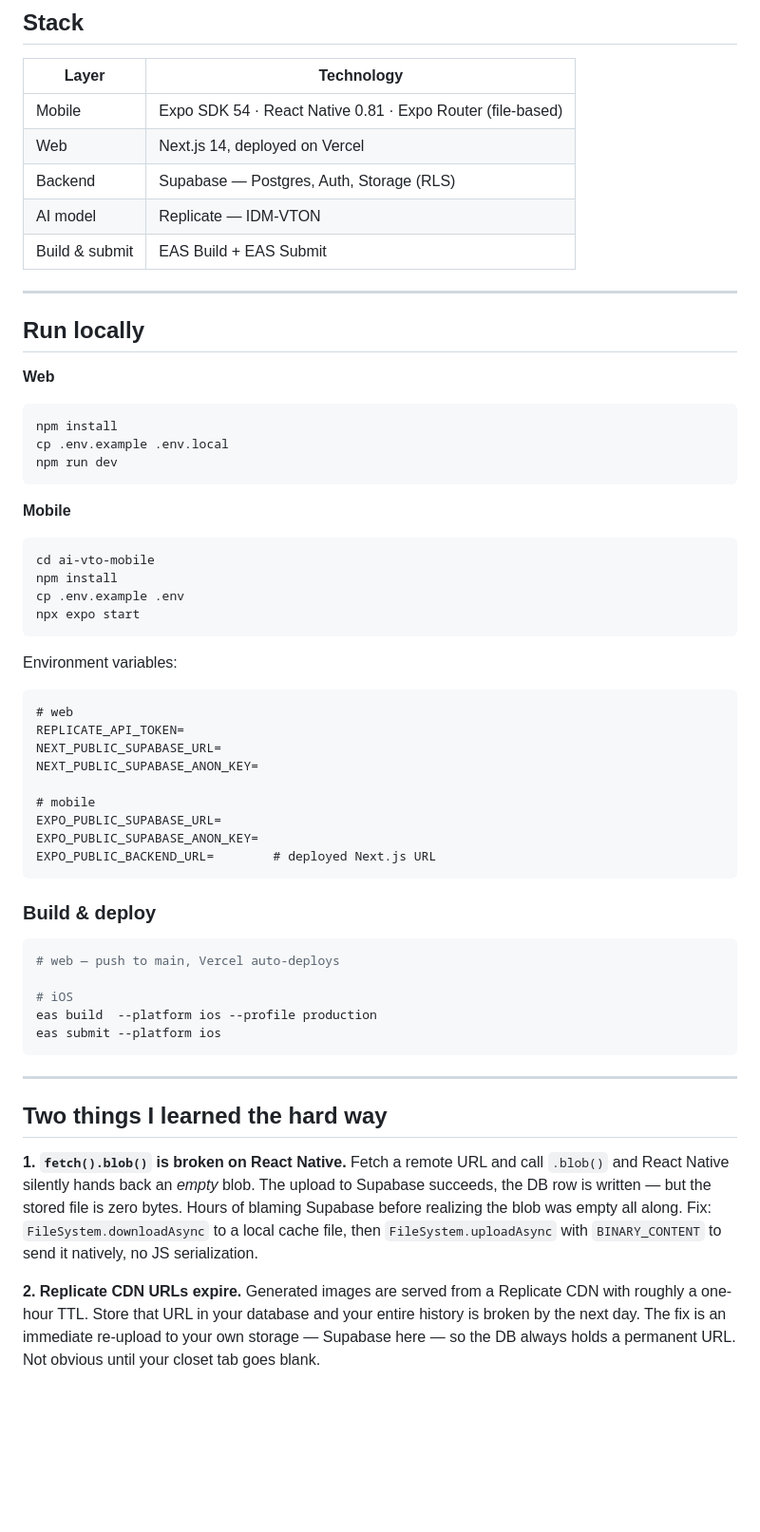
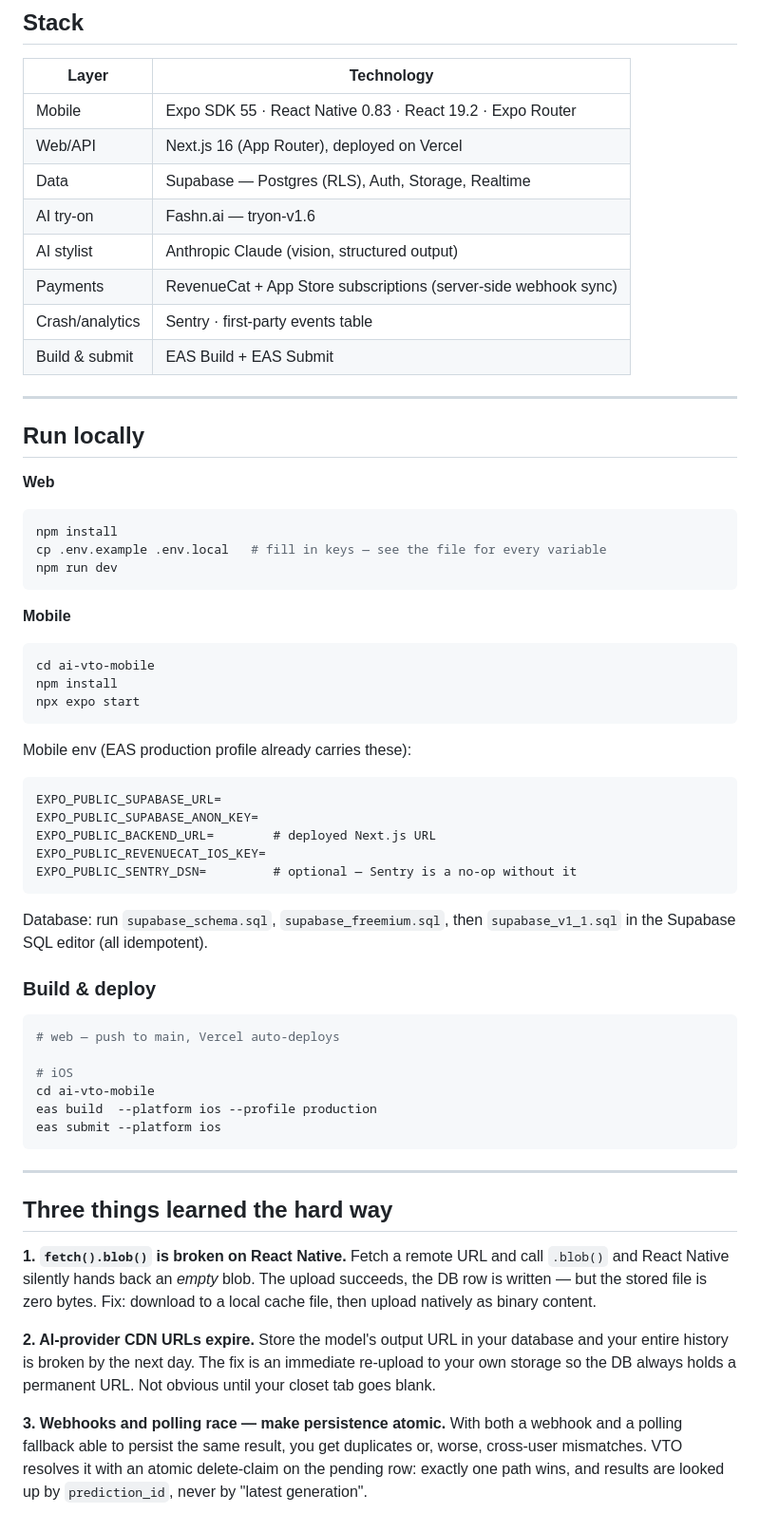
Before and after one commit to selimfedakar/virtual_try_on, a Markdown page: README.md, the part around one of its changes. Shown at 95% size. Rendered like a GitHub page; blank space fills up the shorter version.

````diff
--- a/README.md
+++ b/README.md
@@ -144,10 +172,13 @@ ai-vto-mobile/              # Expo / React Native app (iOS)
 
 | Layer | Technology |
 |---|---|
-| Mobile | Expo SDK 54 · React Native 0.81 · Expo Router (file-based) |
-| Web | Next.js 14, deployed on Vercel |
-| Backend | Supabase — Postgres, Auth, Storage (RLS) |
-| AI model | Replicate — IDM-VTON |
+| Mobile | Expo SDK 55 · React Native 0.83 · React 19.2 · Expo Router |
+| Web/API | Next.js 16 (App Router), deployed on Vercel |
+| Data | Supabase — Postgres (RLS), Auth, Storage, Realtime |
+| AI try-on | Fashn.ai — tryon-v1.6 |
+| AI stylist | Anthropic Claude (vision, structured output) |
+| Payments | RevenueCat + App Store subscriptions (server-side webhook sync) |
+| Crash/analytics | Sentry · first-party events table |
 | Build & submit | EAS Build + EAS Submit |
 
 ---
@@ -157,7 +188,7 @@ ai-vto-mobile/              # Expo / React Native app (iOS)
 **Web**
 ```bash
 npm install
-cp .env.example .env.local
+cp .env.example .env.local   # fill in keys — see the file for every variable
 npm run dev
 ```
 
@@ -165,23 +196,21 @@ npm run dev
 ```bash
 cd ai-vto-mobile
 npm install
-cp .env.example .env
 npx expo start
 ```
 
-Environment variables:
+Mobile env (EAS production profile already carries these):
 
 ```
-# web
-REPLICATE_API_TOKEN=
-NEXT_PUBLIC_SUPABASE_URL=
-NEXT_PUBLIC_SUPABASE_ANON_KEY=
-
-# mobile
 EXPO_PUBLIC_SUPABASE_URL=
 EXPO_PUBLIC_SUPABASE_ANON_KEY=
 EXPO_PUBLIC_BACKEND_URL=        # deployed Next.js URL
+EXPO_PUBLIC_REVENUECAT_IOS_KEY=
+EXPO_PUBLIC_SENTRY_DSN=         # optional — Sentry is a no-op without it
 ```
+
+Database: run `supabase_schema.sql`, `supabase_freemium.sql`, then `supabase_v1_1.sql`
+in the Supabase SQL editor (all idempotent).
 
 ### Build & deploy
 
@@ -189,23 +218,27 @@ EXPO_PUBLIC_BACKEND_URL=        # deployed Next.js URL
 # web — push to main, Vercel auto-deploys
 
 # iOS
+cd ai-vto-mobile
 eas build  --platform ios --profile production
 eas submit --platform ios
 ```
 
 ---
 
-## Two things I learned the hard way
+## Three things learned the hard way
 
 **1. `fetch().blob()` is broken on React Native.**
 Fetch a remote URL and call `.blob()` and React Native silently hands back an *empty*
-blob. The upload to Supabase succeeds, the DB row is written — but the stored file is
-zero bytes. Hours of blaming Supabase before realizing the blob was empty all along. Fix:
-`FileSystem.downloadAsync` to a local cache file, then `FileSystem.uploadAsync` with
-`BINARY_CONTENT` to send it natively, no JS serialization.
+blob. The upload succeeds, the DB row is written — but the stored file is zero bytes.
+Fix: download to a local cache file, then upload natively as binary content.
 
-**2. Replicate CDN URLs expire.**
-Generated images are served from a Replicate CDN with roughly a one-hour TTL. Store that
-URL in your database and your entire history is broken by the next day. The fix is an
-immediate re-upload to your own storage — Supabase here — so the DB always holds a
+**2. AI-provider CDN URLs expire.**
+Store the model's output URL in your database and your entire history is broken by the
+next day. The fix is an immediate re-upload to your own storage so the DB always holds a
 permanent URL. Not obvious until your closet tab goes blank.
+
+**3. Webhooks and polling race — make persistence atomic.**
+With both a webhook and a polling fallback able to persist the same result, you get
+duplicates or, worse, cross-user mismatches. VTO resolves it with an atomic
+delete-claim on the pending row: exactly one path wins, and results are looked up by
+`prediction_id`, never by "latest generation".
````
Also changed, not shown: other parts of README.md (+99 -71 lines).
